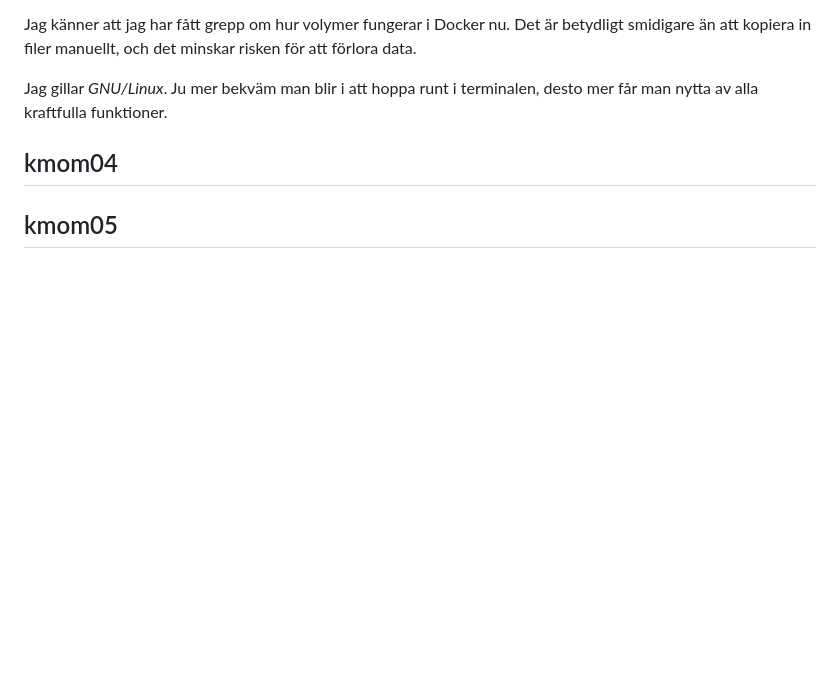
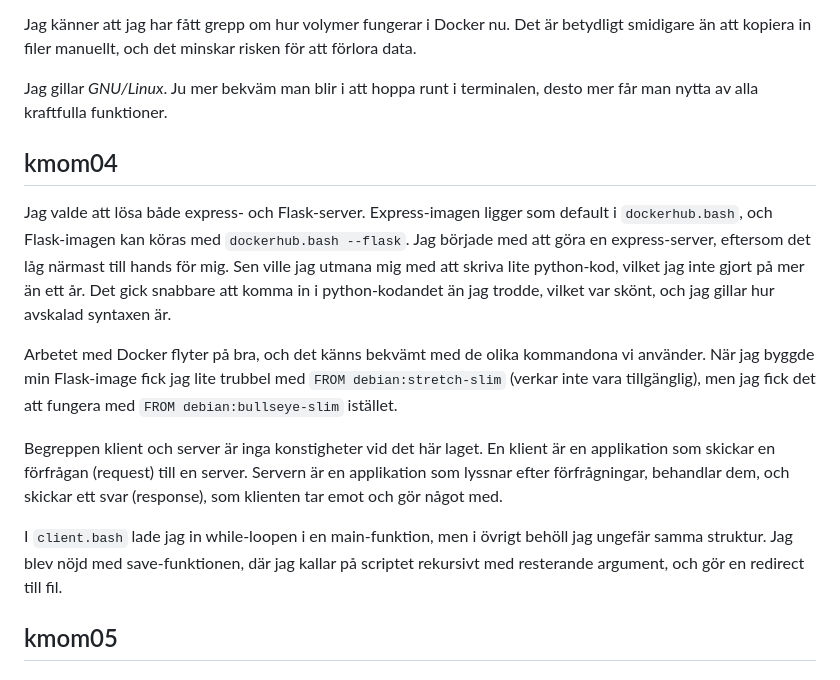
Before and after one commit to lohengrin1337/vlinux, a Markdown page: redovisa/content/report.md, the part around the change. Drawn GitHub-style; blank space fills up the shorter version.

Commit message:
Add report kmom04

```diff
--- a/redovisa/content/report.md
+++ b/redovisa/content/report.md
@@ -42,6 +42,17 @@ Jag gillar *GNU/Linux*. Ju mer bekväm man blir i att hoppa runt i terminalen, d
 
 <h2 id="kmom04">kmom04</h2>
 
+Jag valde att lösa både express- och Flask-server. Express-imagen ligger som default i `dockerhub.bash`, och Flask-imagen kan köras med `dockerhub.bash --flask`.
+Jag började med att göra en express-server, eftersom det låg närmast till hands för mig. Sen ville jag utmana mig med att skriva lite python-kod, vilket jag inte gjort på mer än ett år. Det gick snabbare att komma in i python-kodandet än jag trodde, vilket var skönt, och jag gillar hur avskalad syntaxen är.
+
+Arbetet med Docker flyter på bra, och det känns bekvämt med de olika kommandona vi använder. När jag byggde min Flask-image fick jag lite trubbel med `FROM debian:stretch-slim` (verkar inte vara tillgänglig), men jag fick det att fungera med `FROM debian:bullseye-slim` istället.
+
+Begreppen klient och server är inga konstigheter vid det här laget. En klient är en applikation som skickar en förfrågan (request) till en server. Servern är en applikation som lyssnar efter förfrågningar, behandlar dem, och skickar ett svar (response), som klienten tar emot och gör något med.
+
+I `client.bash` lade jag in while-loopen i en main-funktion, men i övrigt behöll jag ungefär samma struktur.
+Jag blev nöjd med save-funktionen, där jag kallar på scriptet rekursivt med resterande argument, och gör en redirect till fil.
+
+
 <h2 id="kmom05">kmom05</h2>
 
 <h2 id="kmom06">kmom06</h2>
```
